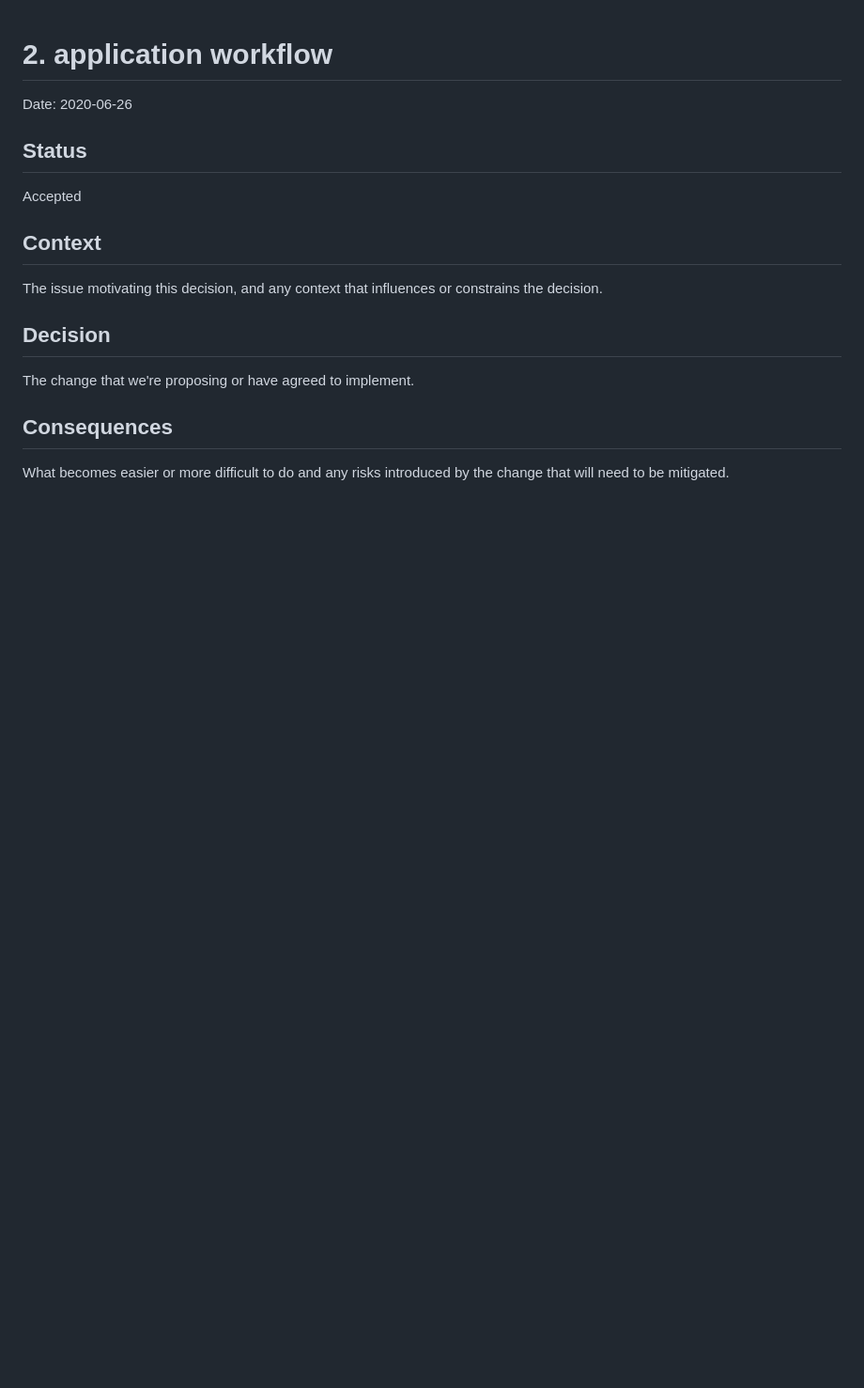
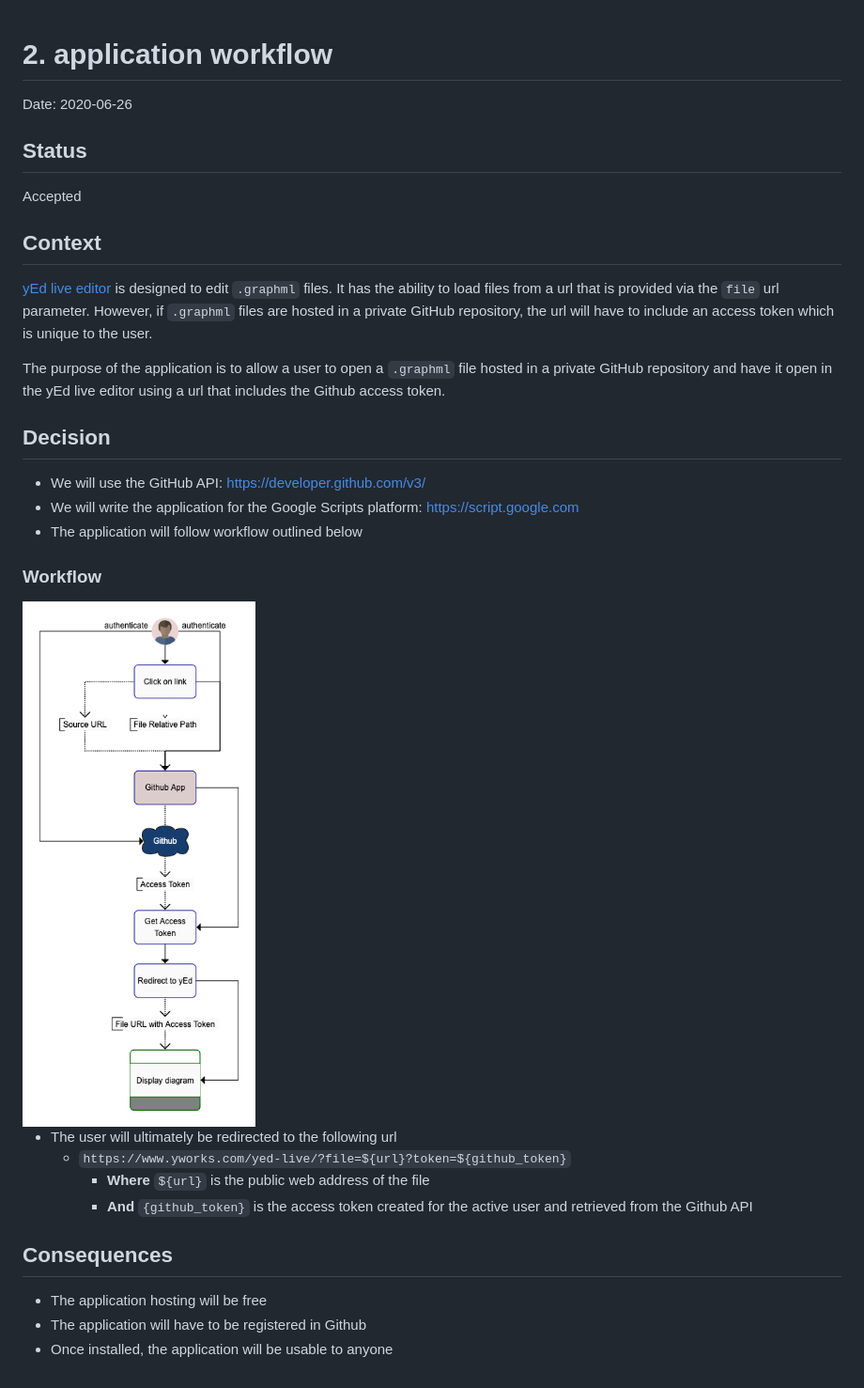
Before and after one commit to robaone/gapps-yEd-github, a Markdown page: doc/adr/0002-application-workflow.md, the part around the change. Shown: that part at 94% size. Drawn GitHub-style; pictures changed too: doc/images/2/gapps-yEd-github-workflow.png (added); blank space fills up the shorter version.

Commit message:
docs: WIP creating the ADR (#1)
* docs: WIP creating the ADR

* docs: Added the url for the yEd live editor.

* docs: We will use the Github api

* docs: Added the workflow image

* docs: Added more details to the ADR

* docs: Updated the workflow diagram

* style: Changed the size of the image to it's native size

```diff
--- a/doc/adr/0002-application-workflow.md
+++ b/doc/adr/0002-application-workflow.md
@@ -8,12 +8,28 @@ Accepted
 
 ## Context
 
-The issue motivating this decision, and any context that influences or constrains the decision.
+[yEd live editor](https://www.yworks.com/yed-live) is designed to edit `.graphml` files.  It has the ability to load files from a url that is provided via the `file` url parameter.
+However, if `.graphml` files are hosted in a private GitHub repository, the url will have to include an access token which is unique to the user.
+
+The purpose of the application is to allow a user to open a `.graphml` file hosted in a private GitHub repository and have it open in the yEd live editor using a url that includes the Github access token.
 
 ## Decision
 
-The change that we're proposing or have agreed to implement.
+* We will use the GitHub API:  https://developer.github.com/v3/
+* We will write the application for the Google Scripts platform: https://script.google.com
+* The application will follow workflow outlined below
+
+### Workflow
+
+<img style="display: block; margin-left: auto; margin-right: auto" src="../images/2/gapps-yEd-github-workflow.png" alt="workflow"/>
+
+* The user will ultimately be redirected to the following url
+  * `https://www.yworks.com/yed-live/?file=${url}?token=${github_token}`
+    * **Where** `${url}` is the public web address of the file
+    * **And** `{github_token}` is the access token created for the active user and retrieved from the Github API
 
 ## Consequences
 
-What becomes easier or more difficult to do and any risks introduced by the change that will need to be mitigated.
+* The application hosting will be free
+* The application will have to be registered in Github
+* Once installed, the application will be usable to anyone
```
Also changed, not shown: 1 other file.
